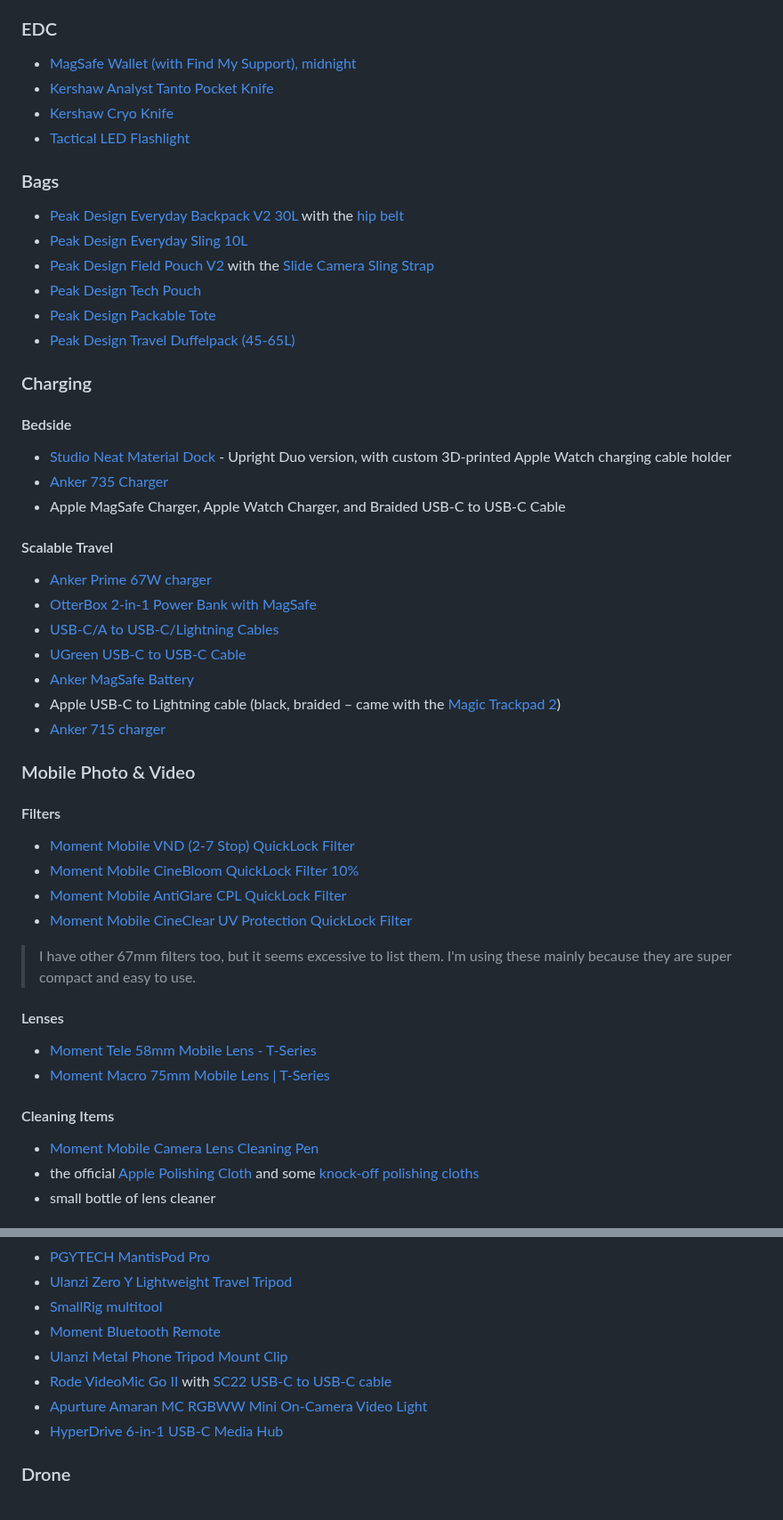
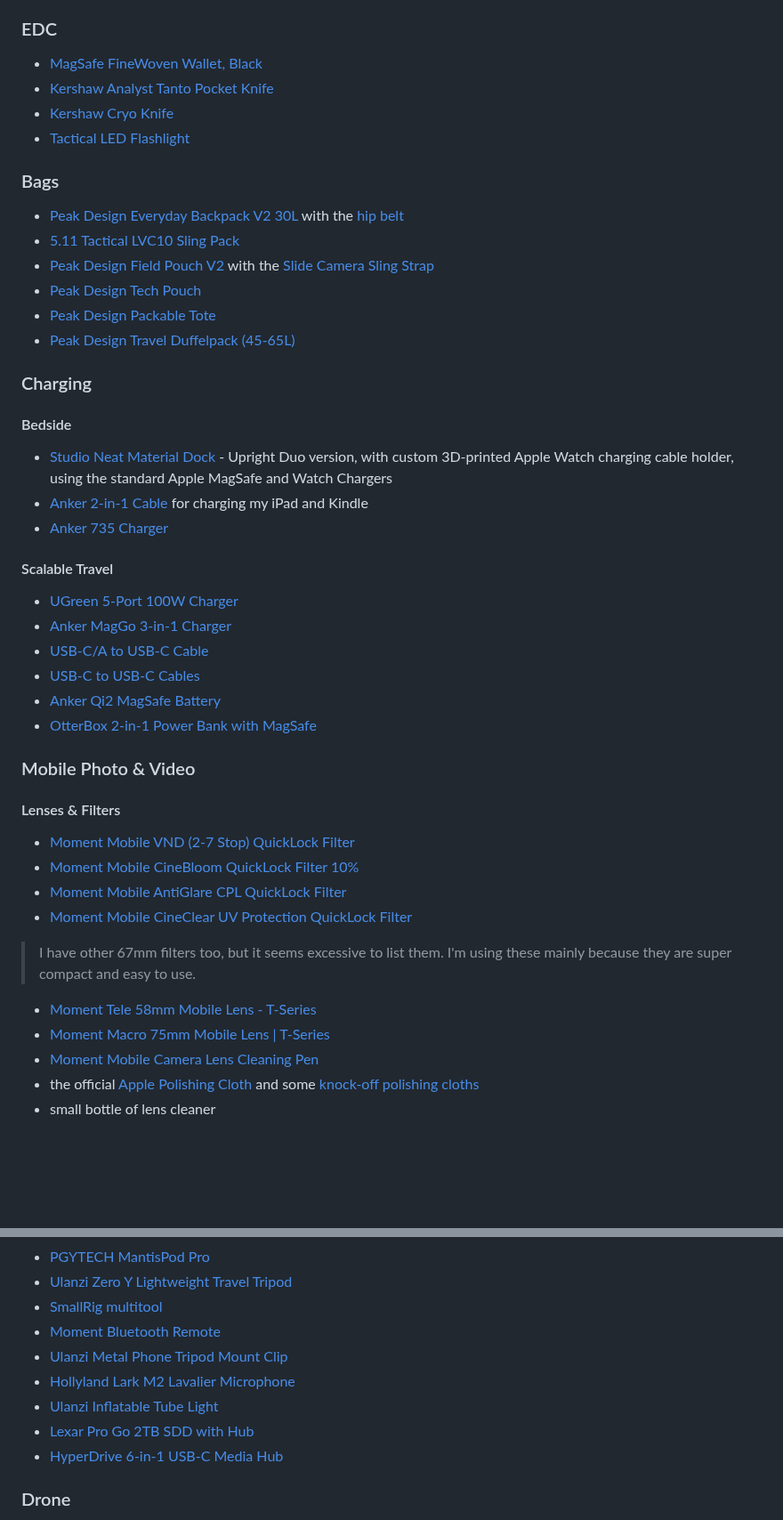
Before and after one commit to nahumck/nahumck.me, a Markdown page: pages/gear.md, 2 parts joined by grey strips. Shown at 89% size. Rendered like a GitHub page; blank space fills up the shorter version.

Commit message:
Update gear.md
Updated the gear list based on new travel purchases, USB-C only devices, and consolidated the camera section

```diff
--- a/pages/gear.md
+++ b/pages/gear.md
@@ -16,14 +16,14 @@ Here's a list of the main gear I use.[^missed] These items not be for everyone,
 - [C-FORCE Portable Monitor](https://amzn.to/3WCcnTu) with a travel [cable](https://amzn.to/3C2BHui) and two [90º connectors](https://amzn.to/3BZnFJV)
 
 ### EDC
-- [MagSafe Wallet (with Find My Support), midnight](https://amzn.to/43CLsKJ)
+- [MagSafe FineWoven Wallet, Black](https://amzn.to/41CEl7r)
 - [Kershaw Analyst Tanto Pocket Knife](https://amzn.to/3DawPmV)
 - [Kershaw Cryo Knife](https://amzn.to/43lgJBG)
 - [Tactical LED Flashlight](https://amzn.to/3WlBt9N)
 
 ### Bags
 - [Peak Design Everyday Backpack V2 30L](https://www.peakdesign.com/products/everyday-backpack) with the [hip belt](https://www.peakdesign.com/products/everyday-hip-belt)
-- [Peak Design Everyday Sling 10L](https://www.peakdesign.com/products/everyday-sling)
+- [5.11 Tactical LVC10 Sling Pack](https://www.511tactical.com/lvc10-sling-pack-2-0.html)
 - [Peak Design Field Pouch V2](https://www.peakdesign.com/products/field-pouch/?variant=39360874741837) with the [Slide Camera Sling Strap](https://www.peakdesign.com/products/slide)
 - [Peak Design Tech Pouch](https://www.peakdesign.com/products/tech-pouch)
 - [Peak Design Packable Tote](https://www.peakdesign.com/products/packable-tote)
@@ -31,31 +31,27 @@ Here's a list of the main gear I use.[^missed] These items not be for everyone,
 
 ### Charging
 #### Bedside
-- [Studio Neat Material Dock](https://www.studioneat.com/products/materialdock) - Upright Duo version, with custom 3D-printed Apple Watch charging cable holder
+- [Studio Neat Material Dock](https://www.studioneat.com/products/materialdock) - Upright Duo version, with custom 3D-printed Apple Watch charging cable holder, using the standard Apple MagSafe and Watch Chargers
+- [Anker 2-in-1 Cable](https://amzn.to/4gjcXQp) for charging my iPad and Kindle
 - [Anker 735 Charger](https://amzn.to/3hW4Znj)
-- Apple MagSafe Charger, Apple Watch Charger, and Braided USB-C to USB-C Cable
 
 #### Scalable Travel
-- [Anker Prime 67W charger](https://amzn.to/3FenwDx)
+- [UGreen 5-Port 100W Charger](https://amzn.to/49G0Ha6)
+- [Anker MagGo 3-in-1 Charger](https://amzn.to/4gxhoaF)
+- [USB-C/A to USB-C Cable](https://amzn.to/41BThCY)
+- [USB-C to USB-C Cables](https://amzn.to/3ZPizur)
+- [Anker Qi2 MagSafe Battery](https://amzn.to/3Zx9fLK)
 - [OtterBox 2-in-1 Power Bank with MagSafe](https://store.apple.com/xc/product/HQ322ZM/A)
-- [USB-C/A to USB-C/Lightning Cables](https://amzn.to/3YLVd7Q)
-- [UGreen USB-C to USB-C Cable](https://amzn.to/3ZPizur)
-- [Anker MagSafe Battery](https://amzn.to/3x8e5As)
-- Apple USB-C to Lightning cable (black, braided – came with the [Magic Trackpad 2](https://amzn.to/3zP56Ea))
-- [Anker 715 charger](https://amzn.to/46KhCph)
 
 ### Mobile Photo & Video
-#### Filters
+#### Lenses & Filters
 - [Moment Mobile VND (2-7 Stop) QuickLock Filter](https://www.shopmoment.com/products/vnd-2-7-stop-quicklock-filter-for-iphone-15-pro-pro-max?variant=49452978438459)
 - [Moment Mobile CineBloom QuickLock Filter 10%](https://www.shopmoment.com/products/cinebloom-quicklock-filter-for-iphone-15-pro-pro-max?variant=49452977815867)
 - [Moment Mobile AntiGlare CPL QuickLock Filter](https://www.shopmoment.com/products/moment-antiglare-cpl-quick-lock-filter-for-iphone-15-16?variant=49452976472379)
 - [Moment Mobile CineClear UV Protection QuickLock Filter](https://www.shopmoment.com/products/moment-cineclear-uv-quick-lock-filter-for-iphone-15-16-pro?variant=49452977979707)
 > I have other 67mm filters too, but it seems excessive to list them. I'm using these mainly because they are super compact and easy to use.
-
-#### Lenses
 - [Moment Tele 58mm Mobile Lens - T-Series](https://www.shopmoment.com/products/58mm-tele-lens?variant=48040445182267)
 - [Moment Macro 75mm Mobile Lens | T-Series](https://www.shopmoment.com/products/75mm-macro-mobile-lens-t-series)
-#### Cleaning Items
 - [Moment Mobile Camera Lens Cleaning Pen](https://www.shopmoment.com/products/lens-pen/lens-pen)
 - the official [Apple Polishing Cloth](https://amzn.to/3YPbjOg) and some [knock-off polishing cloths](https://amzn.to/3GhJ97f)
 - small bottle of lens cleaner
@@ -68,8 +64,9 @@ Here's a list of the main gear I use.[^missed] These items not be for everyone,
 - [SmallRig multitool](https://amzn.to/3VolB4P)
 - [Moment Bluetooth Remote](https://www.shopmoment.com/products/moment-bluetooth-remote/v2)
 - [Ulanzi Metal Phone Tripod Mount Clip](https://www.ulanzi.com/collections/phone-tripod-mount/products/ulanzi-st-27-metal-phone-clip)
-- [Rode VideoMic Go II](https://www.bhphotovideo.com/c/product/1679915-REG/rode_vmgoii_videomic_go_ii_ultracompact.html) with [SC22 USB-C to USB-C cable](https://amzn.to/3YBxIAu)
-- [Apurture Amaran MC RGBWW Mini On-Camera Video Light](https://amzn.to/3hS18rw)
+- [Hollyland Lark M2 Lavalier Microphone](https://amzn.to/49FwLed)
+- [Ulanzi Inflatable Tube Light](https://amzn.to/3P5AyId)
+- [Lexar Pro Go 2TB SDD with Hub](https://amzn.to/49HSVgb)
 - [HyperDrive 6-in-1 USB-C Media Hub](https://amzn.to/48DRihQ)
 
 ### Drone
```
